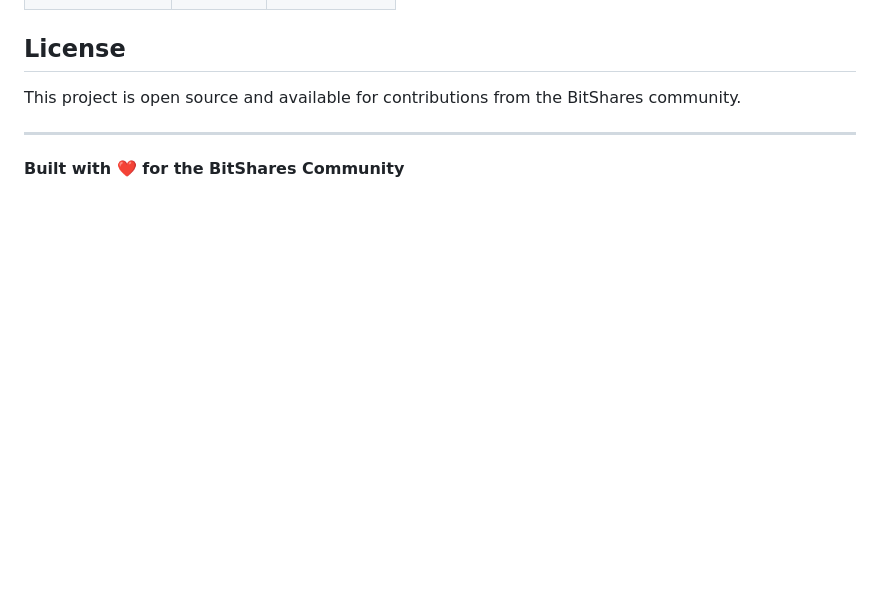
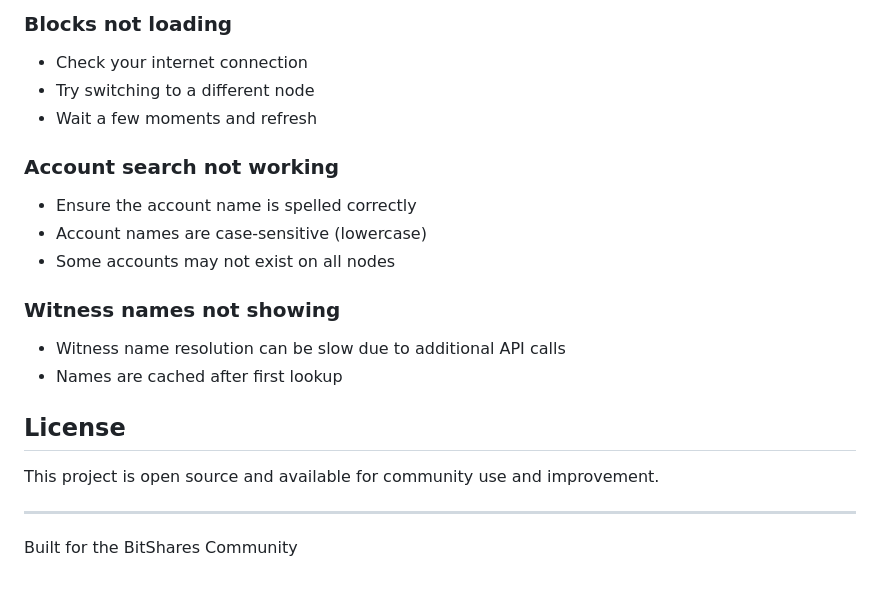
Before and after one commit to bitshares/bitshares.network, a Markdown page: README.md, the part around one of its changes. Rendered like a GitHub page; blank space fills up the shorter version.

```diff
--- a/README.md
+++ b/README.md
@@ -155,8 +109,21 @@ When enabled, logs are prefixed with `===` markers for easy filtering.
+### Blocks not loading
+- Check your internet connection
+- Try switching to a different node
+- Wait a few moments and refresh
+
+### Account search not working
+- Ensure the account name is spelled correctly
+- Account names are case-sensitive (lowercase)
+- Some accounts may not exist on all nodes
+
+### Witness names not showing
+- Witness name resolution can be slow due to additional API calls
+- Names are cached after first lookup
 
 ## License
 
-This project is open source and available for contributions from the BitShares community.
+This project is open source and available for community use and improvement.
 
 ---
 
-**Built with ❤️ for the BitShares Community**
+Built for the BitShares Community
```
Also changed, not shown: other parts of README.md (+72 -118 lines).
